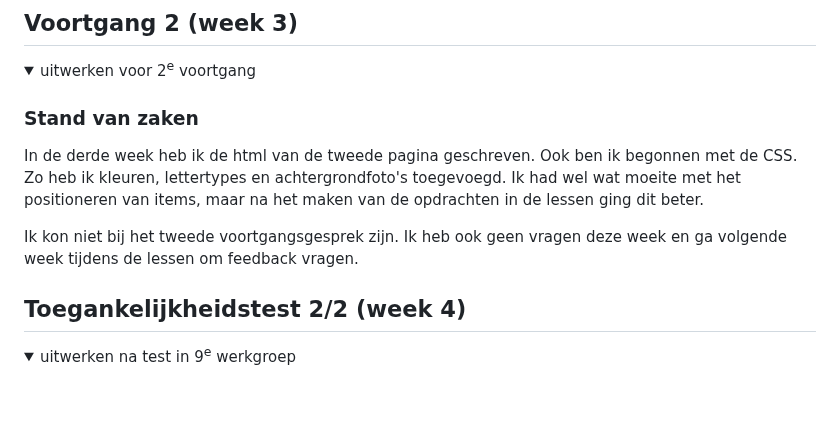
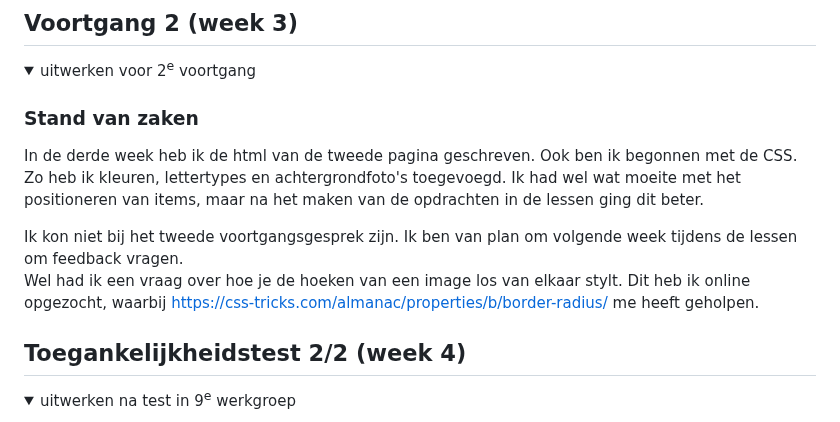
Before and after one commit to BibiUnger/frontenddevelopment, a Markdown page: README.md, the part around the change. Drawn GitHub-style; folded sections open; blank space fills up the shorter version.

```diff
--- a/README.md
+++ b/README.md
@@ -143,7 +143,8 @@ We hebben voor de meeting niet overlegd over welke vragen we wilden stellen. In
 
 
 
-Ik kon niet bij het tweede voortgangsgesprek zijn. Ik heb ook geen vragen deze week en ga volgende week tijdens de lessen om feedback vragen.
+Ik kon niet bij het tweede voortgangsgesprek zijn. Ik ben van plan om volgende week tijdens de lessen om feedback vragen.
+Wel had ik een vraag over hoe je de hoeken van een image los van elkaar stylt. Dit heb ik online opgezocht, waarbij https://css-tricks.com/almanac/properties/b/border-radius/ me heeft geholpen.
 
 
 
```
